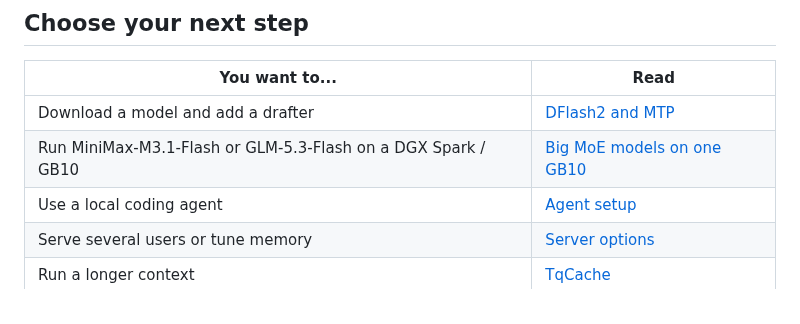
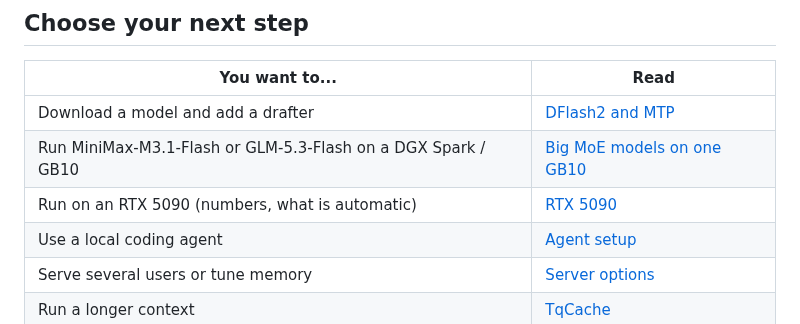
Before and after one commit to turbo-tan/tqllm, a Markdown page: README.md, the part around the change. GitHub-like rendering.

Commit message:
docs: RTX 5090 guide, README row, changelog

```diff
--- a/README.md
+++ b/README.md
@@ -62,6 +62,7 @@ updates. See [installation and requirements](docs/guides/quickstart.md).
 |---|---|
 | Download a model and add a drafter | [DFlash2 and MTP](docs/guides/speculative-decoding.md) |
 | Run MiniMax-M3.1-Flash or GLM-5.3-Flash on a DGX Spark / GB10 | [Big MoE models on one GB10](docs/guides/gb10-big-moe.md) |
+| Run on an RTX 5090 (numbers, what is automatic) | [RTX 5090](docs/guides/rtx-5090.md) |
 | Use a local coding agent | [Agent setup](docs/guides/coding-agents.md) |
 | Serve several users or tune memory | [Server options](docs/reference/options.md) |
 | Run a longer context | [TqCache](docs/guides/long-context.md) |
```
Also changed, not shown: CHANGELOG.md (+11 -0 lines), docs/guides/rtx-5090.md (added, +54 -0 lines).
